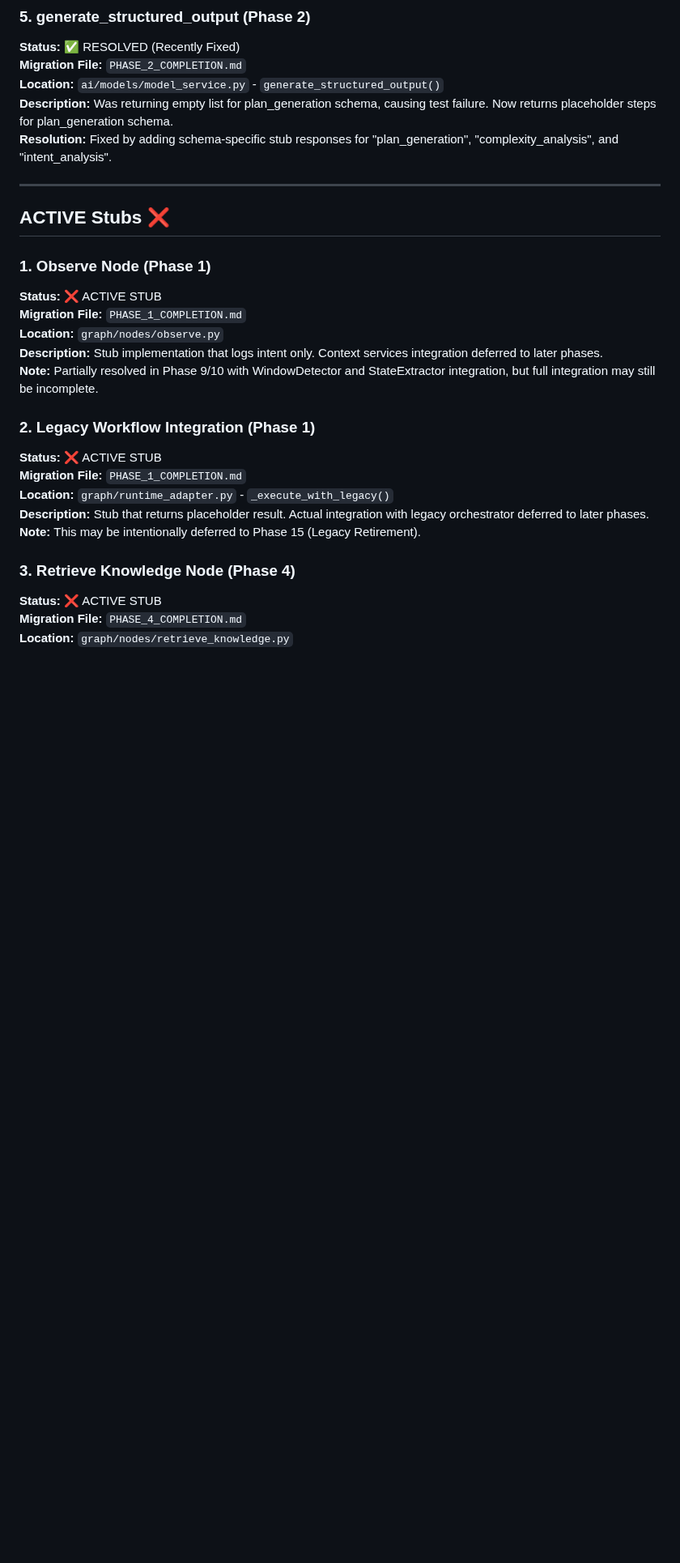
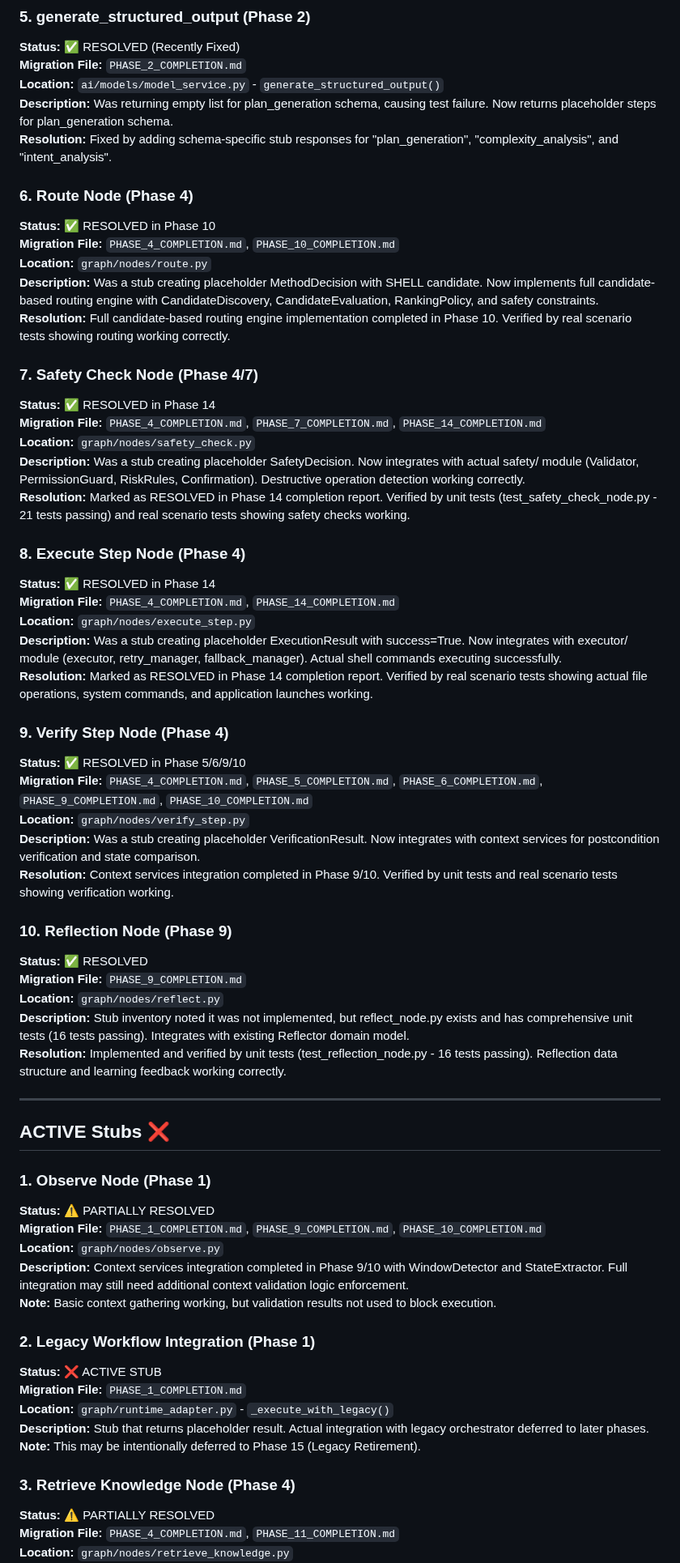
Before and after one commit to Hanan-Abbas/Operonix, a Markdown page: migration/STUB_INVENTORY.md, the part around one of its changes. Shown at 81% size. Rendered like a GitHub page; blank space fills up the shorter version.

```diff
--- a/migration/STUB_INVENTORY.md
+++ b/migration/STUB_INVENTORY.md
@@ -51,16 +53,51 @@
 **Description:** Was returning empty list for plan_generation schema, causing test failure. Now returns placeholder steps for plan_generation schema.
 **Resolution:** Fixed by adding schema-specific stub responses for "plan_generation", "complexity_analysis", and "intent_analysis".
 
+### 6. Route Node (Phase 4)
+**Status:** ✅ RESOLVED in Phase 10
+**Migration File:** `PHASE_4_COMPLETION.md`, `PHASE_10_COMPLETION.md`
+**Location:** `graph/nodes/route.py`
+**Description:** Was a stub creating placeholder MethodDecision with SHELL candidate. Now implements full candidate-based routing engine with CandidateDiscovery, CandidateEvaluation, RankingPolicy, and safety constraints.
+**Resolution:** Full candidate-based routing engine implementation completed in Phase 10. Verified by real scenario tests showing routing working correctly.
+
+### 7. Safety Check Node (Phase 4/7)
+**Status:** ✅ RESOLVED in Phase 14
+**Migration File:** `PHASE_4_COMPLETION.md`, `PHASE_7_COMPLETION.md`, `PHASE_14_COMPLETION.md`
+**Location:** `graph/nodes/safety_check.py`
+**Description:** Was a stub creating placeholder SafetyDecision. Now integrates with actual safety/ module (Validator, PermissionGuard, RiskRules, Confirmation). Destructive operation detection working correctly.
+**Resolution:** Marked as RESOLVED in Phase 14 completion report. Verified by unit tests (test_safety_check_node.py - 21 tests passing) and real scenario tests showing safety checks working.
+
+### 8. Execute Step Node (Phase 4)
+**Status:** ✅ RESOLVED in Phase 14
+**Migration File:** `PHASE_4_COMPLETION.md`, `PHASE_14_COMPLETION.md`
+**Location:** `graph/nodes/execute_step.py`
+**Description:** Was a stub creating placeholder ExecutionResult with success=True. Now integrates with executor/ module (executor, retry_manager, fallback_manager). Actual shell commands executing successfully.
+**Resolution:** Marked as RESOLVED in Phase 14 completion report. Verified by real scenario tests showing actual file operations, system commands, and application launches working.
+
+### 9. Verify Step Node (Phase 4)
+**Status:** ✅ RESOLVED in Phase 5/6/9/10
+**Migration File:** `PHASE_4_COMPLETION.md`, `PHASE_5_COMPLETION.md`, `PHASE_6_COMPLETION.md`, `PHASE_9_COMPLETION.md`, `PHASE_10_COMPLETION.md`
+**Location:** `graph/nodes/verify_step.py`
+**Description:** Was a stub creating placeholder VerificationResult. Now integrates with context services for postcondition verification and state comparison.
+**Resolution:** Context services integration completed in Phase 9/10. Verified by unit tests and real scenario tests showing verification working.
+
+### 10. Reflection Node (Phase 9)
+**Status:** ✅ RESOLVED
+**Migration File:** `PHASE_9_COMPLETION.md`
+**Location:** `graph/nodes/reflect.py`
+**Description:** Stub inventory noted it was not implemented, but reflect_node.py exists and has comprehensive unit tests (16 tests passing). Integrates with existing Reflector domain model.
+**Resolution:** Implemented and verified by unit tests (test_reflection_node.py - 16 tests passing). Reflection data structure and learning feedback working correctly.
+
 ---
 
 ## ACTIVE Stubs ❌
 
 ### 1. Observe Node (Phase 1)
-**Status:** ❌ ACTIVE STUB
-**Migration File:** `PHASE_1_COMPLETION.md`
+**Status:** ⚠️ PARTIALLY RESOLVED
+**Migration File:** `PHASE_1_COMPLETION.md`, `PHASE_9_COMPLETION.md`, `PHASE_10_COMPLETION.md`
 **Location:** `graph/nodes/observe.py`
-**Description:** Stub implementation that logs intent only. Context services integration deferred to later phases.
-**Note:** Partially resolved in Phase 9/10 with WindowDetector and StateExtractor integration, but full integration may still be incomplete.
+**Description:** Context services integration completed in Phase 9/10 with WindowDetector and StateExtractor. Full integration may still need additional context validation logic enforcement.
+**Note:** Basic context gathering working, but validation results not used to block execution.
 
 ### 2. Legacy Workflow Integration (Phase 1)
 **Status:** ❌ ACTIVE STUB
@@ -70,6 +107,6 @@
 **Note:** This may be intentionally deferred to Phase 15 (Legacy Retirement).
 
 ### 3. Retrieve Knowledge Node (Phase 4)
-**Status:** ❌ ACTIVE STUB
-**Migration File:** `PHASE_4_COMPLETION.md`
+**Status:** ⚠️ PARTIALLY RESOLVED
+**Migration File:** `PHASE_4_COMPLETION.md`, `PHASE_11_COMPLETION.md`
 **Location:** `graph/nodes/retrieve_knowledge.py`
```
Also changed, not shown: other parts of migration/STUB_INVENTORY.md (+21 -59 lines).
